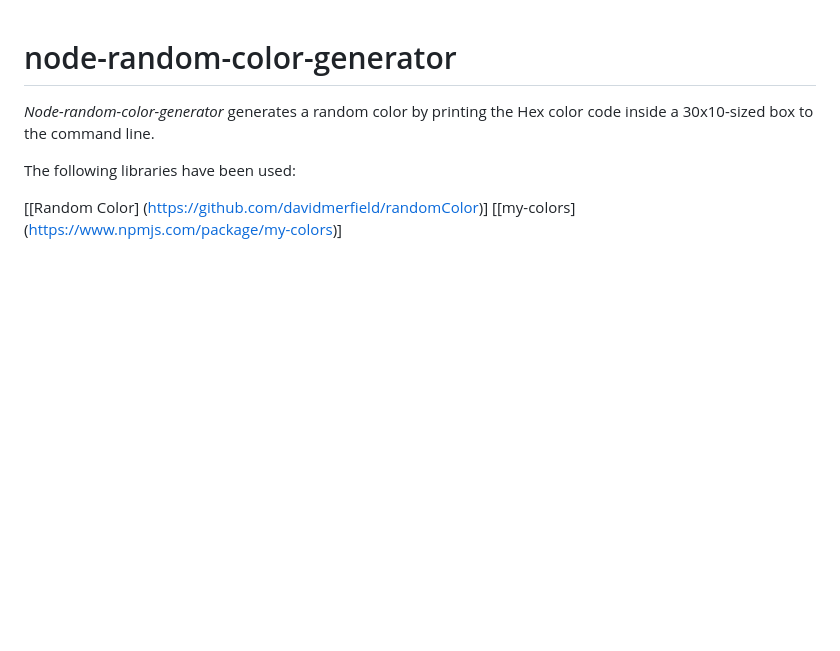
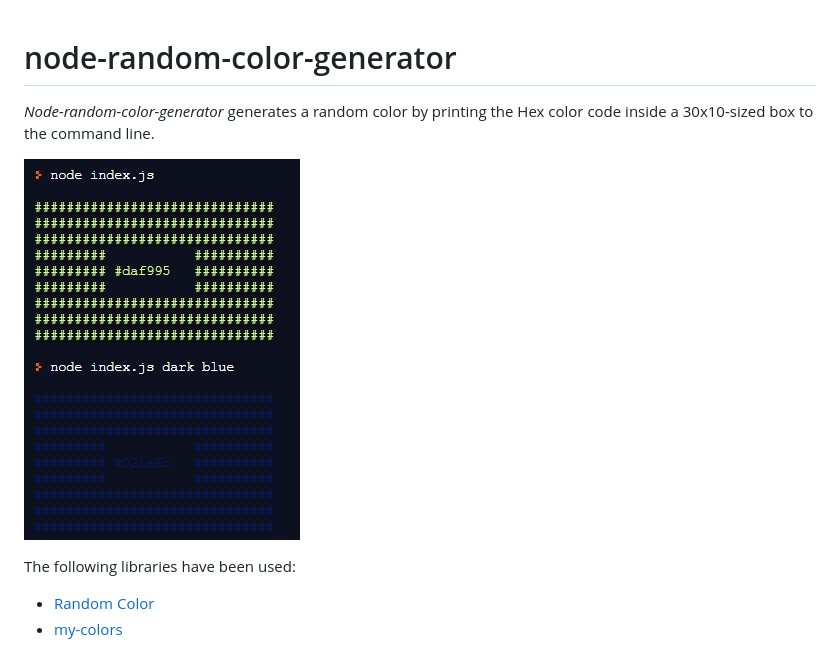
Before and after one commit to hedi-far/node-random-color-generator, a Markdown page: README.md, the part around one of its changes. Rendered like a GitHub page; pictures changed too: screenshot.jpg (added); blank space fills up the shorter version.

Commit message:
Add info to README. Add screenshot.

```diff
--- a/README.md
+++ b/README.md
@@ -2,8 +2,10 @@
 
 _Node-random-color-generator_ generates a random color by printing the Hex color code inside a 30x10-sized box to the command line.
 
+![Screenshot](/screenshot.jpg)
+
 The following libraries have been used:
 
-[[Random Color] (https://github.com/davidmerfield/randomColor)]
-[[my-colors] (https://www.npmjs.com/package/my-colors)]
+- [Random Color](https://github.com/davidmerfield/randomColor)
+- [my-colors](https://www.npmjs.com/package/my-colors)
 
```
Also changed, not shown: other parts of README.md (+3 -1 lines).
